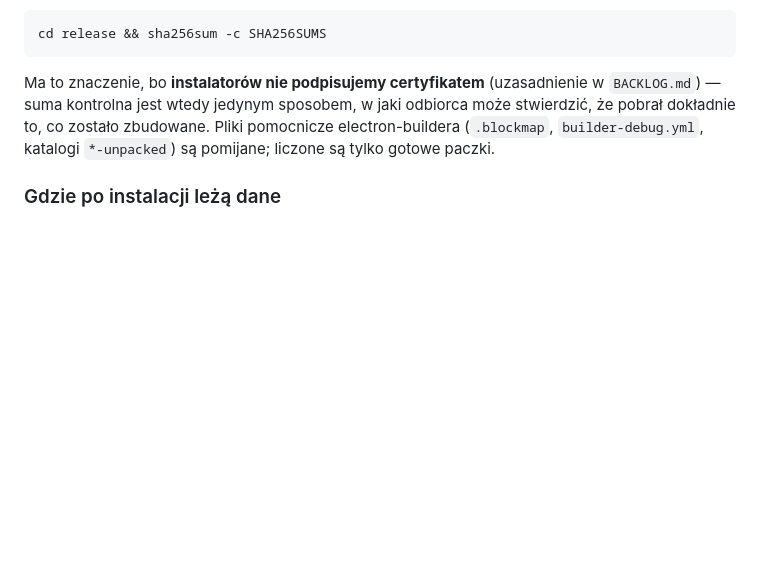
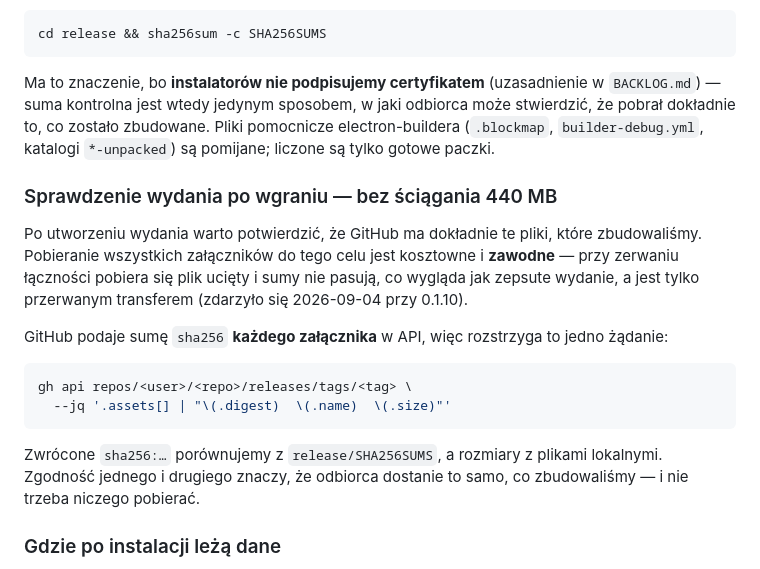
Before and after one commit to sq8bwm/radiodyplom-bridge, a Markdown page: docs/rozwoj.md, the part around the change. GitHub-like rendering; blank space fills up the shorter version.

Commit message:
Docs: sprawdzanie wydania sumami z API GitHuba, nie pobieraniem
Pobieranie wszystkich załączników do weryfikacji jest kosztowne i zawodne:
przy zerwanej łączności dostaje się plik ucięty, sumy nie pasują i wygląda to
jak zepsute wydanie. Tak było przy 0.1.10 — .deb pobrał się jako 27 MB z 94.

GitHub podaje sha256 każdego załącznika w API, więc jedno żądanie rozstrzyga
sprawę bez transferu. Sprawdzone: wszystkie cztery sumy i rozmiary 0.1.10
zgadzają się z lokalnymi.

````diff
--- a/docs/rozwoj.md
+++ b/docs/rozwoj.md
@@ -96,6 +96,26 @@ stwierdzić, że pobrał dokładnie to, co zostało zbudowane. Pliki pomocnicze
 electron-buildera (`.blockmap`, `builder-debug.yml`, katalogi `*-unpacked`) są
 pomijane; liczone są tylko gotowe paczki.
 
+### Sprawdzenie wydania po wgraniu — bez ściągania 440 MB
+
+Po utworzeniu wydania warto potwierdzić, że GitHub ma dokładnie te pliki, które
+zbudowaliśmy. Pobieranie wszystkich załączników do tego celu jest kosztowne
+i **zawodne** — przy zerwaniu łączności pobiera się plik ucięty i sumy nie
+pasują, co wygląda jak zepsute wydanie, a jest tylko przerwanym transferem
+(zdarzyło się 2026-09-04 przy 0.1.10).
+
+GitHub podaje sumę `sha256` **każdego załącznika** w API, więc rozstrzyga to
+jedno żądanie:
+
+```bash
+gh api repos/<user>/<repo>/releases/tags/<tag> \
+  --jq '.assets[] | "\(.digest)  \(.name)  \(.size)"'
+```
+
+Zwrócone `sha256:…` porównujemy z `release/SHA256SUMS`, a rozmiary z plikami
+lokalnymi. Zgodność jednego i drugiego znaczy, że odbiorca dostanie to samo,
+co zbudowaliśmy — i nie trzeba niczego pobierać.
+
 ### Gdzie po instalacji leżą dane
 Katalog programu jest wtedy tylko do odczytu, więc konfiguracja i kolejka idą do
 katalogu użytkownika. Sterują tym dwie rzeczy: `RD_CONFIG_DIR` (Electron podstawia
````
